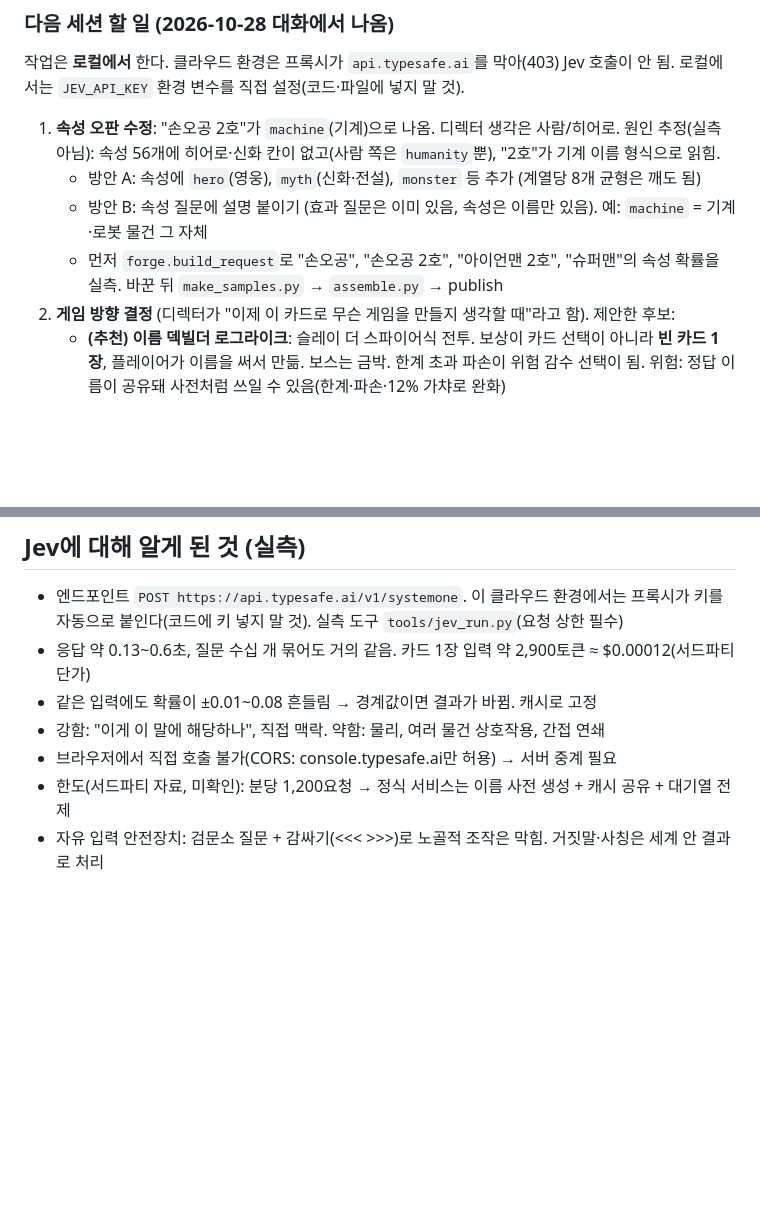
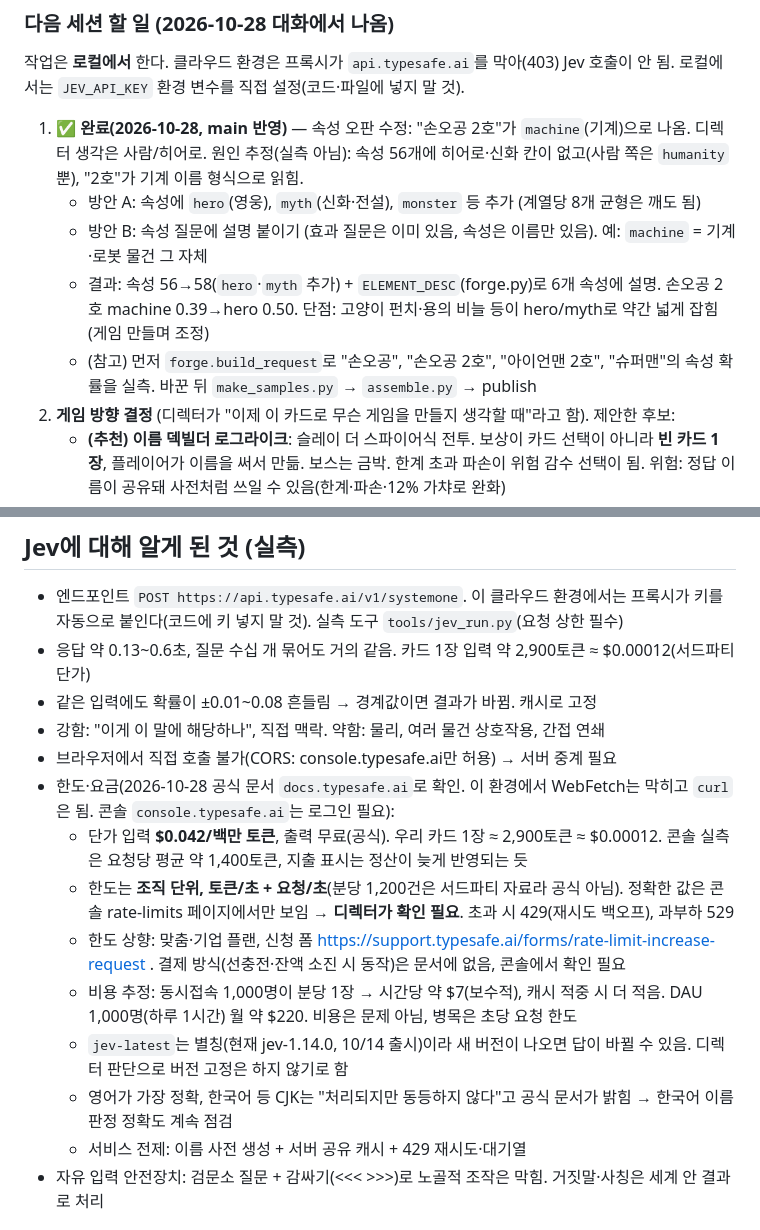
Before and after one commit to bym6096/Jev_game2, a Markdown page: HANDOFF.md, 2 parts joined by grey strips. Drawn GitHub-style; blank space fills up the shorter version.

Commit message:
HANDOFF: Jev 공식 요금·한도 조사 결과와 속성 수정 완료 반영
Co-Authored-By: Claude Sonnet 5.5 <noreply@anthropic.com>
Claude-Session: https://claude.ai/code/session_01LFYfXQVsvCJNc45PoVeCyC

```diff
--- a/HANDOFF.md
+++ b/HANDOFF.md
@@ -28,10 +28,11 @@
 ### 다음 세션 할 일 (2026-10-28 대화에서 나옴)
 작업은 **로컬에서** 한다. 클라우드 환경은 프록시가 `api.typesafe.ai`를 막아(403) Jev 호출이 안 됨. 로컬에서는 `JEV_API_KEY` 환경 변수를 직접 설정(코드·파일에 넣지 말 것).
 
-1. **속성 오판 수정**: "손오공 2호"가 `machine`(기계)으로 나옴. 디렉터 생각은 사람/히어로. 원인 추정(실측 아님): 속성 56개에 히어로·신화 칸이 없고(사람 쪽은 `humanity`뿐), "2호"가 기계 이름 형식으로 읽힘.
+1. ✅ **완료(2026-10-28, main 반영)** — 속성 오판 수정: "손오공 2호"가 `machine`(기계)으로 나옴. 디렉터 생각은 사람/히어로. 원인 추정(실측 아님): 속성 56개에 히어로·신화 칸이 없고(사람 쪽은 `humanity`뿐), "2호"가 기계 이름 형식으로 읽힘.
    - 방안 A: 속성에 `hero`(영웅), `myth`(신화·전설), `monster` 등 추가 (계열당 8개 균형은 깨도 됨)
    - 방안 B: 속성 질문에 설명 붙이기 (효과 질문은 이미 있음, 속성은 이름만 있음). 예: `machine` = 기계·로봇 물건 그 자체
-   - 먼저 `forge.build_request`로 "손오공", "손오공 2호", "아이언맨 2호", "슈퍼맨"의 속성 확률을 실측. 바꾼 뒤 `make_samples.py` → `assemble.py` → publish
+   - 결과: 속성 56→58(`hero`·`myth` 추가) + `ELEMENT_DESC`(forge.py)로 6개 속성에 설명. 손오공 2호 machine 0.39→hero 0.50. 단점: 고양이 펀치·용의 비늘 등이 hero/myth로 약간 넓게 잡힘(게임 만들며 조정)
+   - (참고) 먼저 `forge.build_request`로 "손오공", "손오공 2호", "아이언맨 2호", "슈퍼맨"의 속성 확률을 실측. 바꾼 뒤 `make_samples.py` → `assemble.py` → publish
 2. **게임 방향 결정** (디렉터가 "이제 이 카드로 무슨 게임을 만들지 생각할 때"라고 함). 제안한 후보:
    - **(추천) 이름 덱빌더 로그라이크**: 슬레이 더 스파이어식 전투. 보상이 카드 선택이 아니라 **빈 카드 1장**, 플레이어가 이름을 써서 만듦. 보스는 금박. 한계 초과 파손이 위험 감수 선택이 됨. 위험: 정답 이름이 공유돼 사전처럼 쓰일 수 있음(한계·파손·12% 가챠로 완화)
    - 뱀서형 자동 전투: 이름으로 만든 무기가 자동 발사. 이름 쓰는 순간이 전투 중 끊김 → 런 시작 전에 몇 장 만들어 가는 방식 필요
@@ -47,7 +48,14 @@
 - 같은 입력에도 확률이 ±0.01~0.08 흔들림 → 경계값이면 결과가 바뀜. 캐시로 고정
 - 강함: "이게 이 말에 해당하나", 직접 맥락. 약함: 물리, 여러 물건 상호작용, 간접 연쇄
 - 브라우저에서 직접 호출 불가(CORS: console.typesafe.ai만 허용) → 서버 중계 필요
-- 한도(서드파티 자료, 미확인): 분당 1,200요청 → 정식 서비스는 이름 사전 생성 + 캐시 공유 + 대기열 전제
+- 한도·요금(2026-10-28 공식 문서 `docs.typesafe.ai`로 확인. 이 환경에서 WebFetch는 막히고 `curl`은 됨. 콘솔 `console.typesafe.ai`는 로그인 필요):
+  - 단가 입력 **$0.042/백만 토큰**, 출력 무료(공식). 우리 카드 1장 ≈ 2,900토큰 ≈ $0.00012. 콘솔 실측은 요청당 평균 약 1,400토큰, 지출 표시는 정산이 늦게 반영되는 듯
+  - 한도는 **조직 단위, 토큰/초 + 요청/초**(분당 1,200건은 서드파티 자료라 공식 아님). 정확한 값은 콘솔 rate-limits 페이지에서만 보임 → **디렉터가 확인 필요**. 초과 시 429(재시도 백오프), 과부하 529
+  - 한도 상향: 맞춤·기업 플랜, 신청 폼 https://support.typesafe.ai/forms/rate-limit-increase-request . 결제 방식(선충전·잔액 소진 시 동작)은 문서에 없음, 콘솔에서 확인 필요
+  - 비용 추정: 동시접속 1,000명이 분당 1장 → 시간당 약 $7(보수적), 캐시 적중 시 더 적음. DAU 1,000명(하루 1시간) 월 약 $220. 비용은 문제 아님, 병목은 초당 요청 한도
+  - `jev-latest`는 별칭(현재 jev-1.14.0, 10/14 출시)이라 새 버전이 나오면 답이 바뀔 수 있음. 디렉터 판단으로 버전 고정은 하지 않기로 함
+  - 영어가 가장 정확, 한국어 등 CJK는 "처리되지만 동등하지 않다"고 공식 문서가 밝힘 → 한국어 이름 판정 정확도 계속 점검
+  - 서비스 전제: 이름 사전 생성 + 서버 공유 캐시 + 429 재시도·대기열
 - 자유 입력 안전장치: 검문소 질문 + 감싸기(<<< >>>)로 노골적 조작은 막힘. 거짓말·사칭은 세계 안 결과로 처리
 
 ## 지난 경과 요약
```
